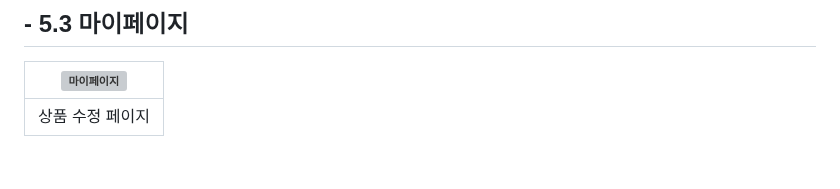
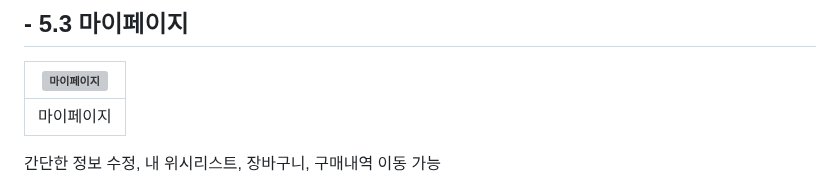
Before and after one commit to YONGHEE428/SemiProJect, a Markdown page: README.md, the part around one of its changes. Drawn GitHub-style; blank space fills up the shorter version; grey boxes are pictures that could not be loaded.

```diff
--- a/README.md
+++ b/README.md
@@ -111,5 +106,6 @@ https://github.com/user-attachments/assets/08b61c40-11aa-405e-8e28-8ca116007269
 ## - 5.3 마이페이지
 |<img width="841" alt="마이페이지" src="https://github.com/user-attachments/assets/98b6d676-35cb-4860-a24c-789190e12cbb" />|
 |-|
-|상품 수정 페이지|
+|마이페이지|
+간단한 정보 수정, 내 위시리스트, 장바구니, 구매내역 이동 가능
 
```
Also changed, not shown: other parts of README.md (+46 -51 lines).
